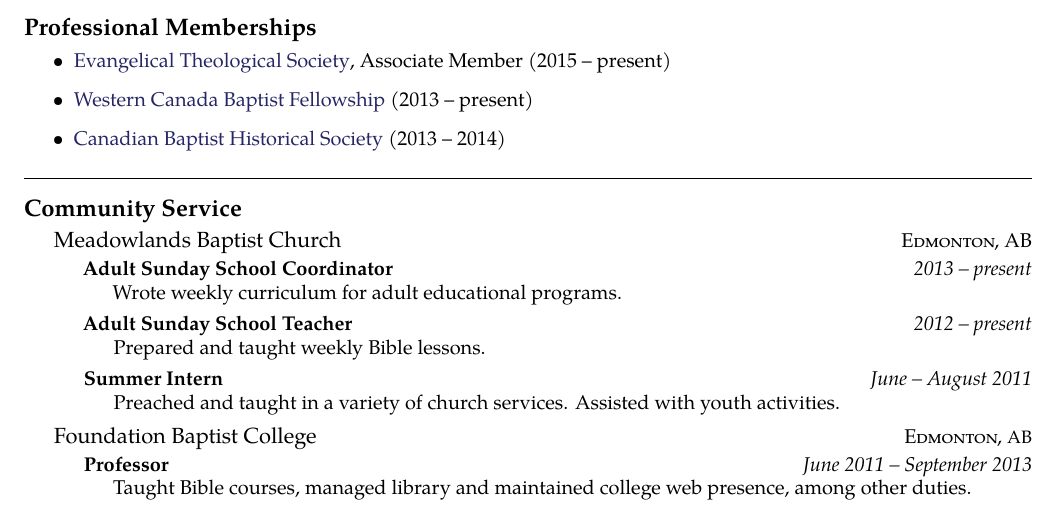
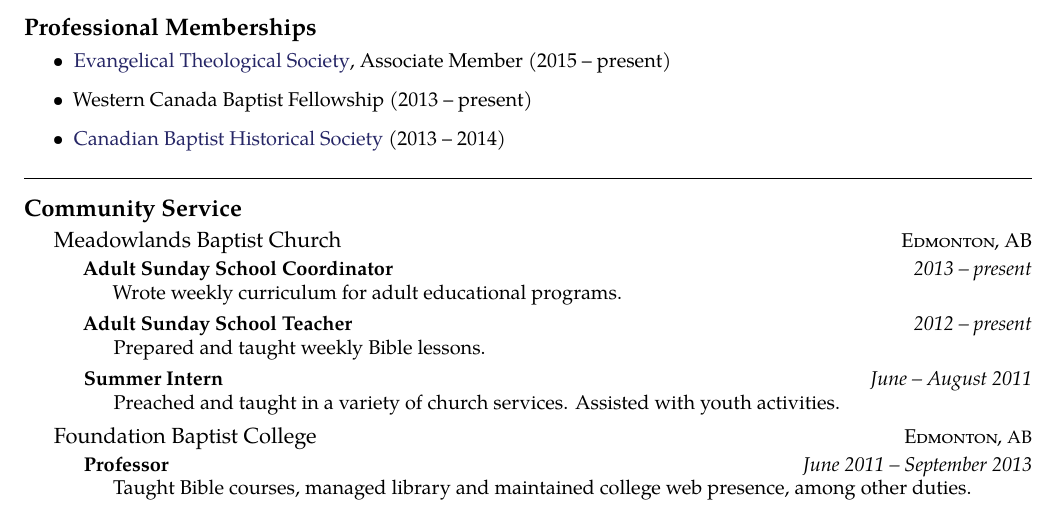
Before and after one commit to dtjohnso/resume, a LaTeX CV (resume.tex, which reads memberships.tex): part of page 2 of 3, cut so that both start at the same text. Compiled offline with pdfLaTeX.

Commit message:
Removed WCBF link (dead site)

```diff
--- a/memberships.tex
+++ b/memberships.tex
@@ -2,7 +2,7 @@
 
 \begin{itemize}
 \item \href{http://www.etsjets.org/}{Evangelical Theological Society}, Associate Member (2015 -- present)
-\item \href{http://wcbf.net/}{Western Canada Baptist Fellowship} (2013 -- present)
+\item Western Canada Baptist Fellowship (2013 -- present)
 \item \href{https://www.facebook.com/canadianbaptisthistory}{Canadian Baptist Historical Society} (2013 -- 2014)
 \end{itemize}
 
```
